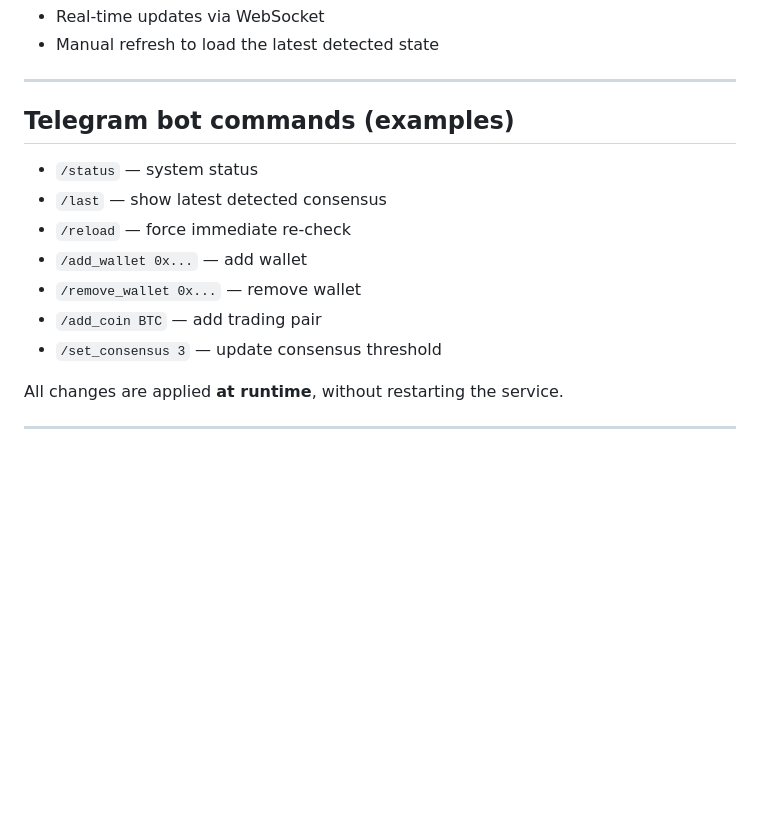
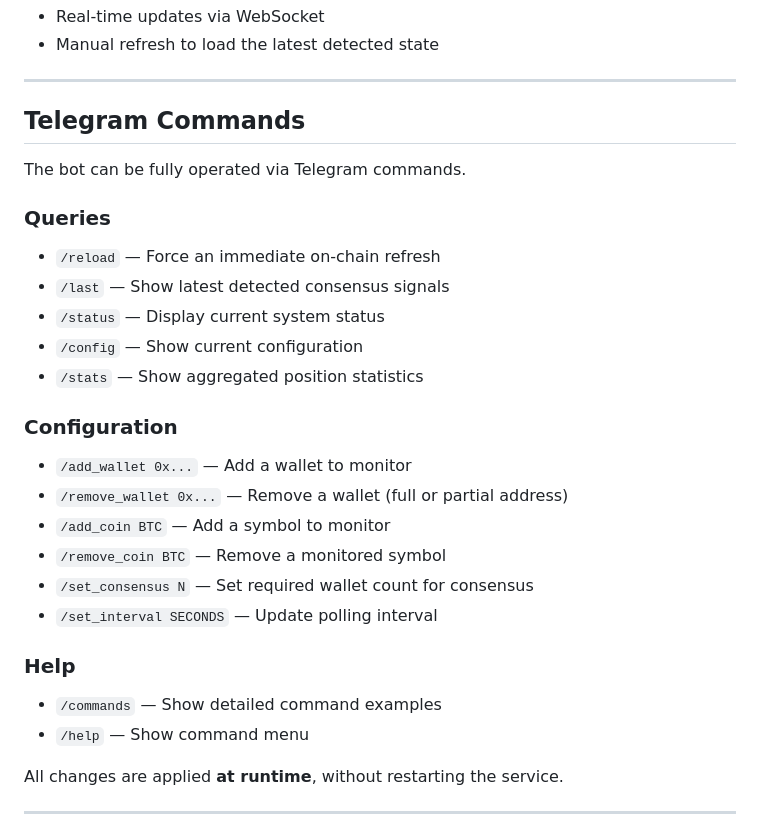
Before and after one commit to Rami8612/Hyperliquid-Consensus-bot, a Markdown page: README.md, the part around the change. GitHub-like rendering; blank space fills up the shorter version.

Commit message:
Document full Telegram command set

```diff
--- a/README.md
+++ b/README.md
@@ -131,15 +131,29 @@ The Web UI supports:
 
 ---
 
-## Telegram bot commands (examples)
+## Telegram Commands
 
-- `/status` — system status
-- `/last` — show latest detected consensus
-- `/reload` — force immediate re-check
-- `/add_wallet 0x...` — add wallet
-- `/remove_wallet 0x...` — remove wallet
-- `/add_coin BTC` — add trading pair
-- `/set_consensus 3` — update consensus threshold
+The bot can be fully operated via Telegram commands.
+
+### Queries
+- `/reload` — Force an immediate on-chain refresh
+- `/last` — Show latest detected consensus signals
+- `/status` — Display current system status
+- `/config` — Show current configuration
+- `/stats` — Show aggregated position statistics
+
+### Configuration
+- `/add_wallet 0x...` — Add a wallet to monitor
+- `/remove_wallet 0x...` — Remove a wallet (full or partial address)
+- `/add_coin BTC` — Add a symbol to monitor
+- `/remove_coin BTC` — Remove a monitored symbol
+- `/set_consensus N` — Set required wallet count for consensus
+- `/set_interval SECONDS` — Update polling interval
+
+### Help
+- `/commands` — Show detailed command examples
+- `/help` — Show command menu
+
 
 All changes are applied **at runtime**, without restarting the service.
 
```
